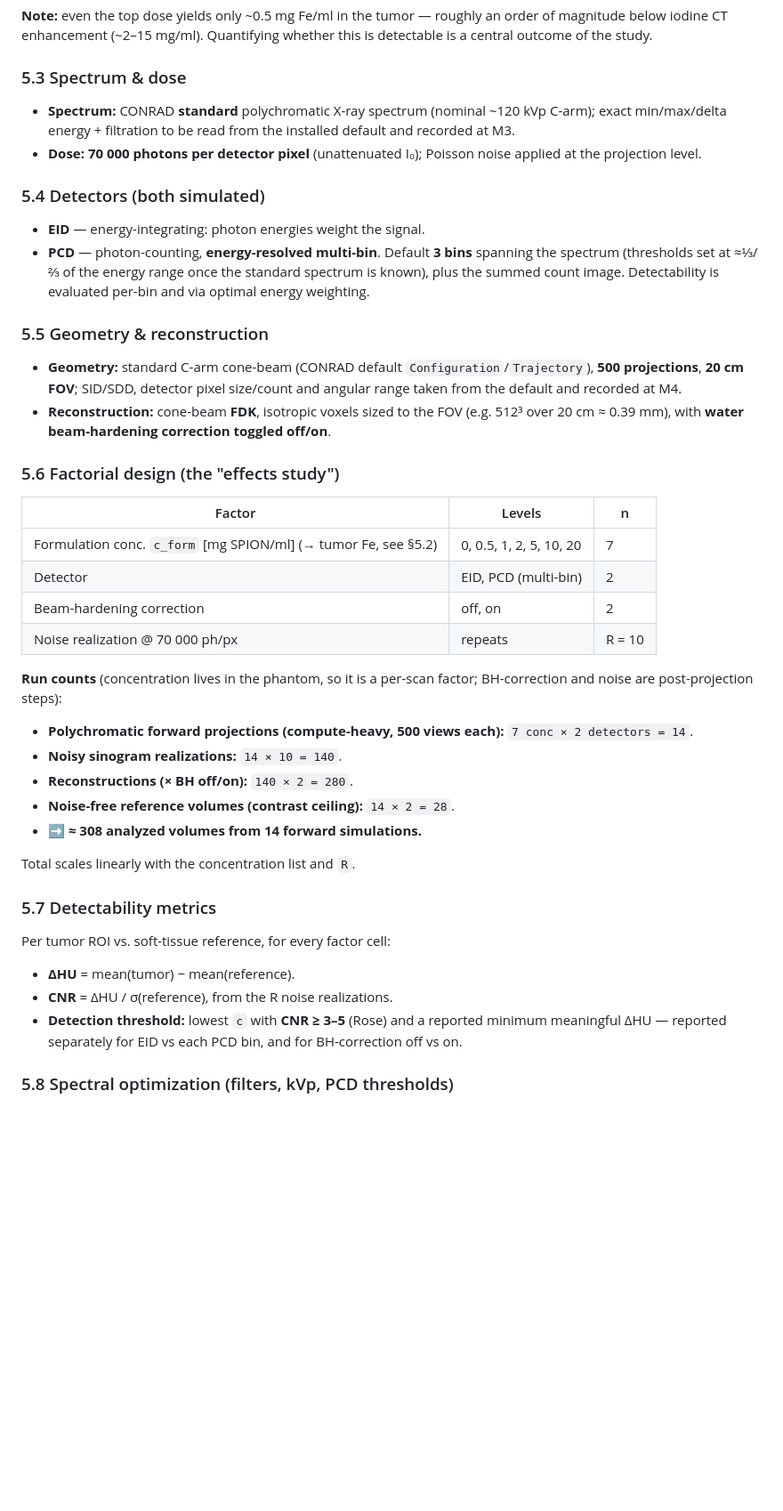
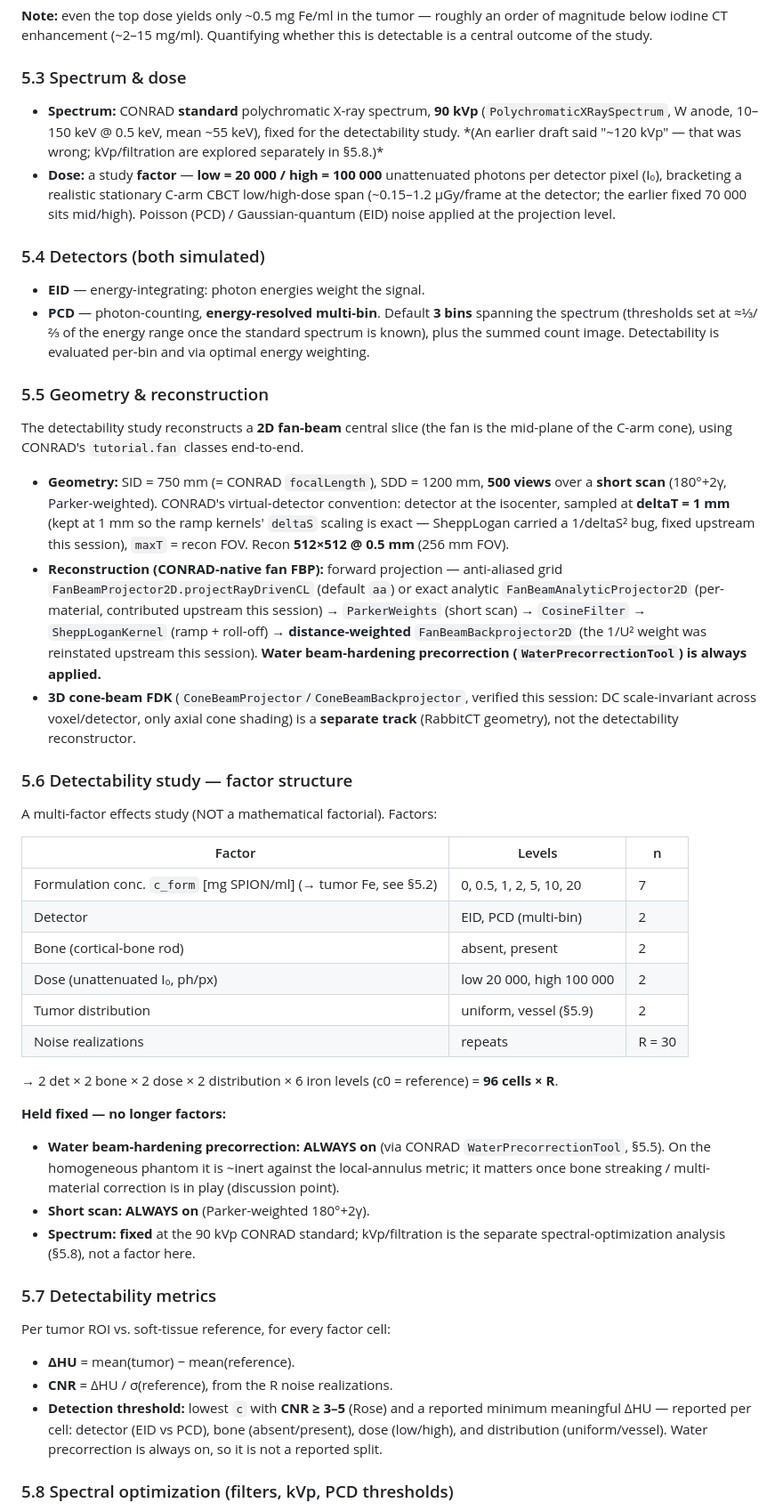
Before and after one commit to akmaier/SPIONvsXRay, a Markdown page: SPEC.md, the part around one of its changes. Shown at 89% size. GitHub-like rendering; blank space fills up the shorter version.

```diff
--- a/SPEC.md
+++ b/SPEC.md
@@ -135,11 +137,15 @@ this is detectable is a central outcome of the study.
 
 ### 5.3 Spectrum & dose
 
-- **Spectrum:** CONRAD **standard** polychromatic X-ray spectrum (nominal
-  ~120 kVp C-arm); exact min/max/delta energy + filtration to be read from the
-  installed default and recorded at M3.
-- **Dose:** **70 000 photons per detector pixel** (unattenuated I₀); Poisson
-  noise applied at the projection level.
+- **Spectrum:** CONRAD **standard** polychromatic X-ray spectrum, **90 kVp**
+  (`PolychromaticXRaySpectrum`, W anode, 10–150 keV @ 0.5 keV, mean ~55 keV), fixed
+  for the detectability study. *(An earlier draft said "~120 kVp" — that was wrong;
+  kVp/filtration are explored separately in §5.8.)*
+- **Dose:** a study **factor** — **low = 20 000 / high = 100 000** unattenuated
+  photons per detector pixel (I₀), bracketing a realistic stationary C-arm CBCT
+  low/high-dose span (~0.15–1.2 µGy/frame at the detector; the earlier fixed 70 000
+  sits mid/high). Poisson (PCD) / Gaussian-quantum (EID) noise applied at the
+  projection level.
 
 ### 5.4 Detectors (both simulated)
 
@@ -151,34 +157,49 @@ this is detectable is a central outcome of the study.
 
 ### 5.5 Geometry & reconstruction
 
-- **Geometry:** standard C-arm cone-beam (CONRAD default
-  `Configuration`/`Trajectory`), **500 projections**, **20 cm FOV**; SID/SDD,
-  detector pixel size/count and angular range taken from the default and recorded
-  at M4.
-- **Reconstruction:** cone-beam **FDK**, isotropic voxels sized to the FOV
-  (e.g. 512³ over 20 cm ≈ 0.39 mm), with **water beam-hardening correction
-  toggled off/on**.
+The detectability study reconstructs a **2D fan-beam** central slice (the fan is the
+mid-plane of the C-arm cone), using CONRAD's `tutorial.fan` classes end-to-end.
 
-### 5.6 Factorial design (the "effects study")
+- **Geometry:** SID = 750 mm (= CONRAD `focalLength`), SDD = 1200 mm, **500 views**
+  over a **short scan** (180°+2γ, Parker-weighted). CONRAD's virtual-detector
+  convention: detector at the isocenter, sampled at **deltaT = 1 mm** (kept at 1 mm
+  so the ramp kernels' `deltaS` scaling is exact — SheppLogan carried a 1/deltaS²
+  bug, fixed upstream this session), `maxT` = recon FOV. Recon **512×512 @ 0.5 mm**
+  (256 mm FOV).
+- **Reconstruction (CONRAD-native fan FBP):** forward projection — anti-aliased grid
+  `FanBeamProjector2D.projectRayDrivenCL` (default `aa`) or exact analytic
+  `FanBeamAnalyticProjector2D` (per-material, contributed upstream this session) →
+  `ParkerWeights` (short scan) → `CosineFilter` → `SheppLoganKernel` (ramp + roll-off)
+  → **distance-weighted** `FanBeamBackprojector2D` (the 1/U² weight was reinstated
+  upstream this session). **Water beam-hardening precorrection (`WaterPrecorrectionTool`)
+  is always applied.**
+- **3D cone-beam FDK** (`ConeBeamProjector`/`ConeBeamBackprojector`, verified this
+  session: DC scale-invariant across voxel/detector, only axial cone shading) is a
+  **separate track** (RabbitCT geometry), not the detectability reconstructor.
+
+### 5.6 Detectability study — factor structure
+
+A multi-factor effects study (NOT a mathematical factorial). Factors:
 
 | Factor | Levels | n |
 |--------|--------|---|
 | Formulation conc. `c_form` [mg SPION/ml] (→ tumor Fe, see §5.2) | 0, 0.5, 1, 2, 5, 10, 20 | 7 |
 | Detector | EID, PCD (multi-bin) | 2 |
-| Beam-hardening correction | off, on | 2 |
-| Noise realization @ 70 000 ph/px | repeats | R = 10 |
+| Bone (cortical-bone rod) | absent, present | 2 |
+| Dose (unattenuated I₀, ph/px) | low 20 000, high 100 000 | 2 |
+| Tumor distribution | uniform, vessel (§5.9) | 2 |
+| Noise realizations | repeats | R = 30 |
 
-**Run counts** (concentration lives in the phantom, so it is a per-scan factor;
-BH-correction and noise are post-projection steps):
+→ 2 det × 2 bone × 2 dose × 2 distribution × 6 iron levels (c0 = reference) =
+**96 cells × R**.
 
-- **Polychromatic forward projections (compute-heavy, 500 views each):**
-  `7 conc × 2 detectors = 14`.
-- **Noisy sinogram realizations:** `14 × 10 = 140`.
-- **Reconstructions (× BH off/on):** `140 × 2 = 280`.
-- **Noise-free reference volumes (contrast ceiling):** `14 × 2 = 28`.
-- **➡ ≈ 308 analyzed volumes from 14 forward simulations.**
-
-Total scales linearly with the concentration list and `R`.
+**Held fixed — no longer factors:**
+- **Water beam-hardening precorrection: ALWAYS on** (via CONRAD `WaterPrecorrectionTool`,
+  §5.5). On the homogeneous phantom it is ~inert against the local-annulus metric; it
+  matters once bone streaking / multi-material correction is in play (discussion point).
+- **Short scan: ALWAYS on** (Parker-weighted 180°+2γ).
+- **Spectrum: fixed** at the 90 kVp CONRAD standard; kVp/filtration is the separate
+  spectral-optimization analysis (§5.8), not a factor here.
 
 ### 5.7 Detectability metrics
 
@@ -186,8 +207,9 @@ Per tumor ROI vs. soft-tissue reference, for every factor cell:
 - **ΔHU** = mean(tumor) − mean(reference).
 - **CNR** = ΔHU / σ(reference), from the R noise realizations.
 - **Detection threshold:** lowest `c` with **CNR ≥ 3–5** (Rose) and a reported
-  minimum meaningful ΔHU — reported separately for EID vs each PCD bin, and for
-  BH-correction off vs on.
+  minimum meaningful ΔHU — reported per cell: detector (EID vs PCD), bone
+  (absent/present), dose (low/high), and distribution (uniform/vessel). Water
+  precorrection is always on, so it is not a reported split.
 
 ### 5.8 Spectral optimization (filters, kVp, PCD thresholds)
 
```
Also changed, not shown: other parts of SPEC.md (+37 -30 lines).
